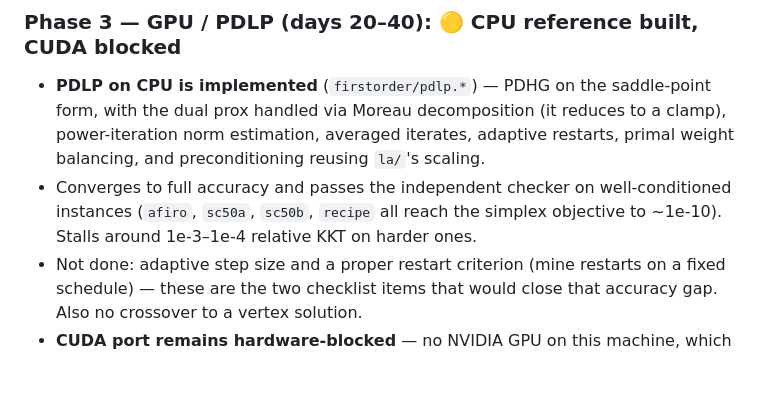
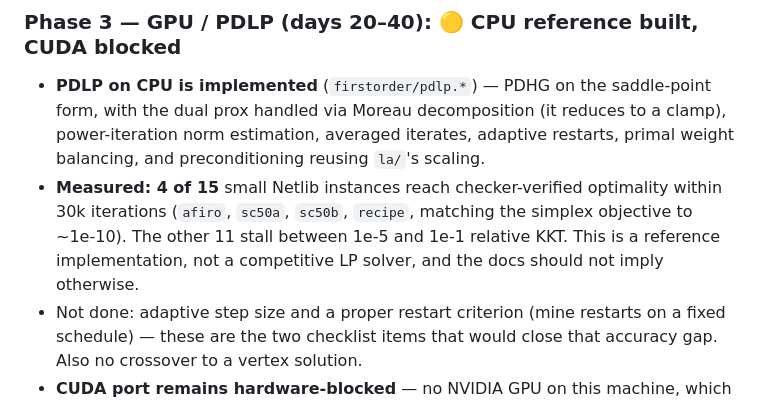
Before and after one commit to Rohit-girish-Belagali/Inferno-26, a Markdown page: STATUS.md, the part around the change. Rendered like a GitHub page; blank space fills up the shorter version.

```diff
--- a/STATUS.md
+++ b/STATUS.md
@@ -30,7 +30,7 @@
 
 ### Phase 3 — GPU / PDLP (days 20–40): 🟡 CPU reference built, CUDA blocked
 - **PDLP on CPU is implemented** (`firstorder/pdlp.*`) — PDHG on the saddle-point form, with the dual prox handled via Moreau decomposition (it reduces to a clamp), power-iteration norm estimation, averaged iterates, adaptive restarts, primal weight balancing, and preconditioning reusing `la/`'s scaling.
-- Converges to full accuracy and passes the independent checker on well-conditioned instances (`afiro`, `sc50a`, `sc50b`, `recipe` all reach the simplex objective to ~1e-10). Stalls around 1e-3–1e-4 relative KKT on harder ones.
+- **Measured: 4 of 15** small Netlib instances reach checker-verified optimality within 30k iterations (`afiro`, `sc50a`, `sc50b`, `recipe`, matching the simplex objective to ~1e-10). The other 11 stall between 1e-5 and 1e-1 relative KKT. This is a reference implementation, not a competitive LP solver, and the docs should not imply otherwise.
 - Not done: adaptive step size and a proper restart criterion (mine restarts on a fixed schedule) — these are the two checklist items that would close that accuracy gap. Also no crossover to a vertex solution.
 - **CUDA port remains hardware-blocked** — no NVIDIA GPU on this machine, which the plan records as a known blocker. The plan's day-40 kill checkpoint says to drop the GPU claim rather than fabricate a speedup, and that is what is being done: there is no GPU number here, real or claimed.
 
```
Also changed, not shown: NOTICE_ALGORITHMS.md (+1 -1 lines), README.md (+1 -1 lines).
